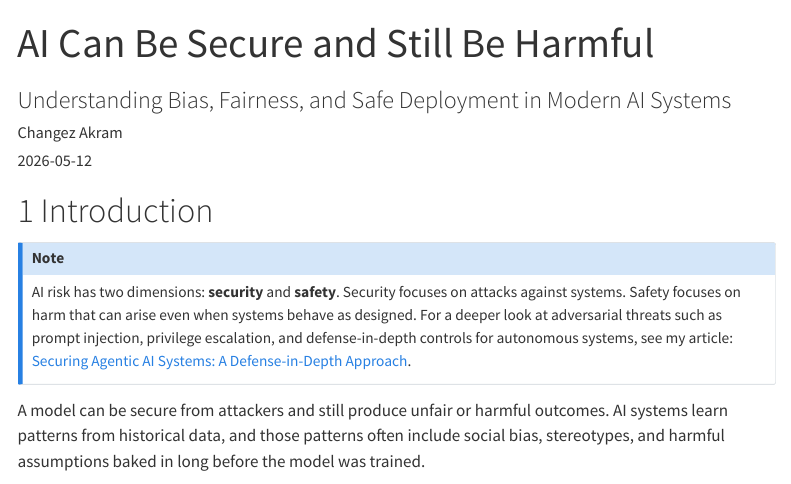
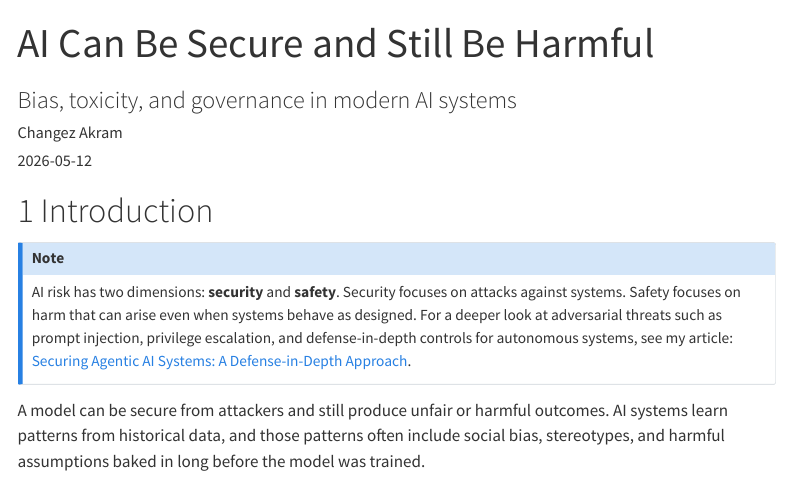
Before and after one commit to changezakram/responsible-ai, a Quarto document (ai-safety.qmd): the page in a window 1100 px wide, from its top. Rendered offline with R 4.5, knitr and Pandoc in place of Quarto, with nearby package versions; menus at the side of the page are left out.

Commit message:
Update site

```diff
--- a/ai-safety.qmd
+++ b/ai-safety.qmd
@@ -1,6 +1,6 @@
 ---
 title: "AI Can Be Secure and Still Be Harmful"
-subtitle: "Understanding Bias, Fairness, and Safe Deployment in Modern AI Systems"
+subtitle: "Bias, toxicity, and governance in modern AI systems"
 author: "Changez Akram"
 date: "2026-05-12"
 categories: [Responsible AI, AI Safety, Bias, Ethics]
```
Also changed, not shown: .quarto/idx/ai-safety.qmd.json, 2 other files.
